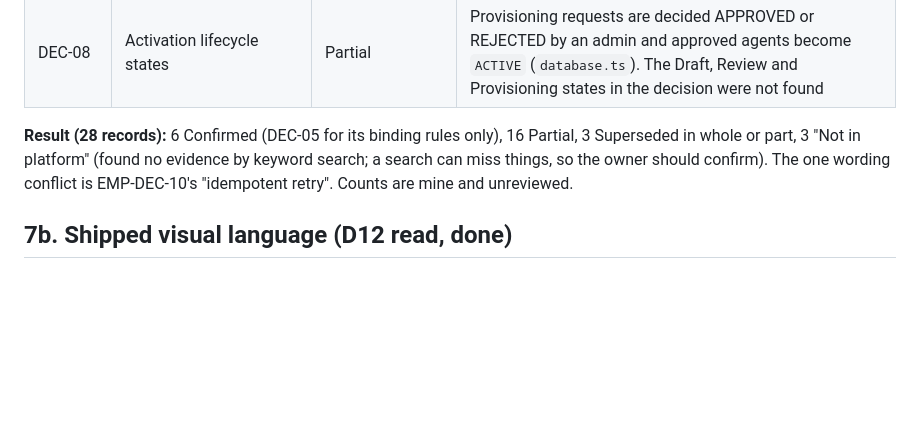
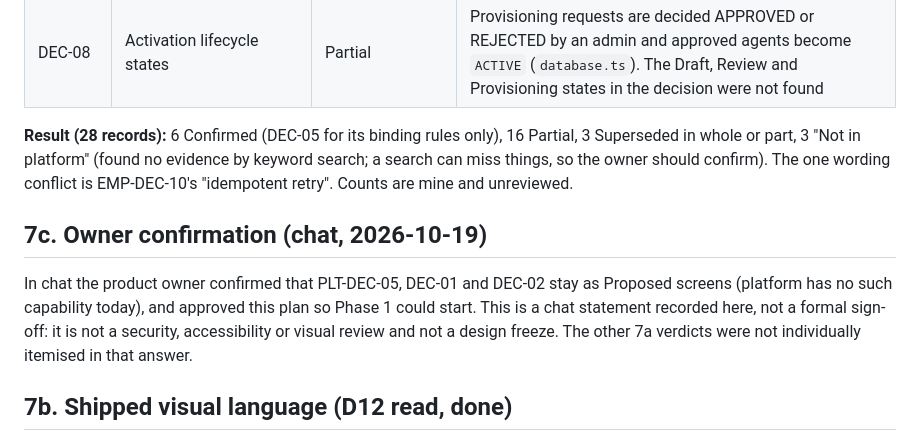
Before and after one commit to Agents-Foundry/prototypes, a Markdown page: docs/screen-change-plan.md, the part around the change. Drawn GitHub-style; blank space fills up the shorter version.

Commit message:
docs: record owner confirmation and Phase 1 start in plan
Co-Authored-By: Claude Sonnet 5.5 <noreply@anthropic.com>

```diff
--- a/docs/screen-change-plan.md
+++ b/docs/screen-change-plan.md
@@ -373,6 +373,10 @@ Every earlier decision record is itself **Pending / not approved** (sprint evide
 
 **Result (28 records):** 6 Confirmed (DEC-05 for its binding rules only), 16 Partial, 3 Superseded in whole or part, 3 "Not in platform" (found no evidence by keyword search; a search can miss things, so the owner should confirm). The one wording conflict is EMP-DEC-10's "idempotent retry". Counts are mine and unreviewed.
 
+## 7c. Owner confirmation (chat, 2026-10-19)
+
+In chat the product owner confirmed that PLT-DEC-05, DEC-01 and DEC-02 stay as Proposed screens (platform has no such capability today), and approved this plan so Phase 1 could start. This is a chat statement recorded here, not a formal sign-off: it is not a security, accessibility or visual review and not a design freeze. The other 7a verdicts were not individually itemised in that answer.
+
 ## 7b. Shipped visual language (D12 read, done)
 
 Read from `apps/control-plane-web/src/app/app.scss` and `apps/employee-desktop/src/app/app.scss` (both at the pinned SHA). The shipped apps define no CSS variables; colors are literals in component styles.
```
